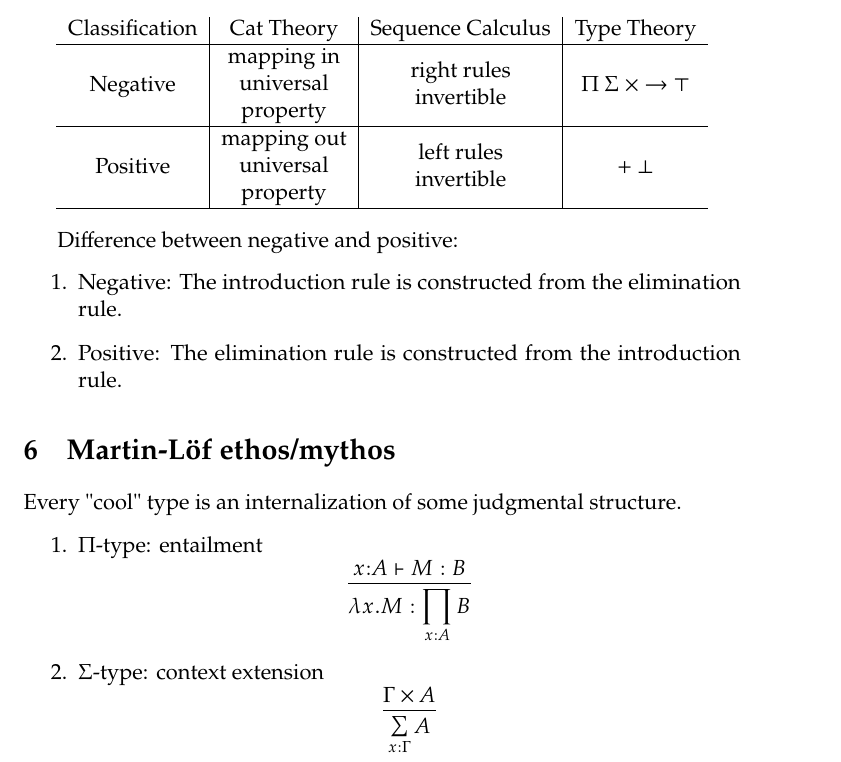
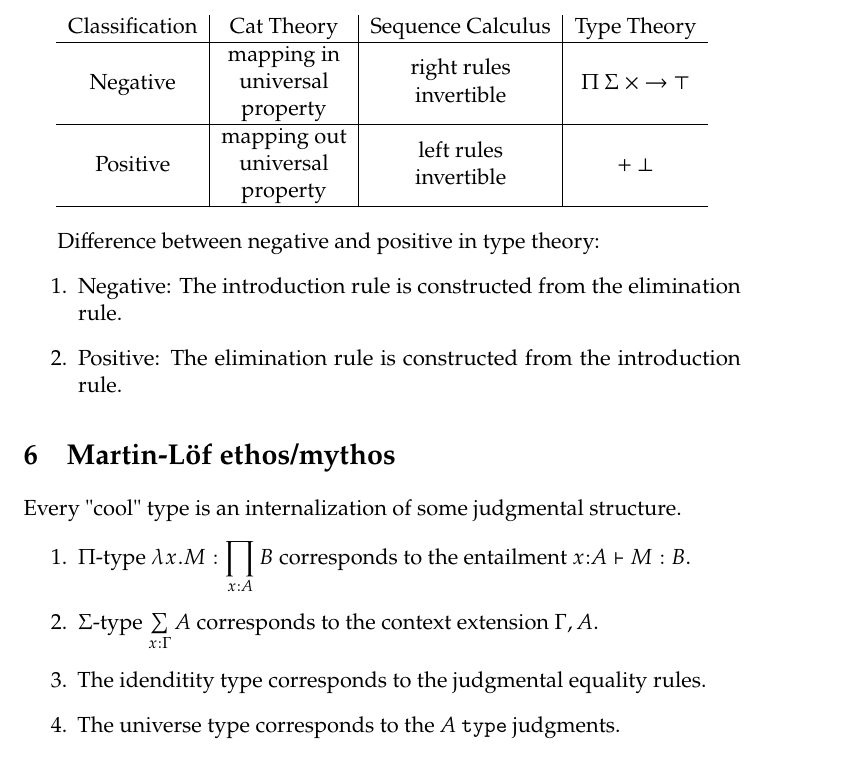
Before and after one commit to favonia/hdtt2020-notes, a LaTeX document (notes-20200204.tex): part of page 4 of 4, cut so that both start at the same text. Compiled offline with pdfLaTeX.

Commit message:
Complete the Martin-Lof ethos
Co-authored-by: Bowen Wang <bwang.washu@gmail.com>

```diff
--- a/notes-20200204.tex
+++ b/notes-20200204.tex
@@ -215,7 +215,7 @@ Dependent function types, also known as pi-types. There are several ways to repr
 \end{center}
 
  %\begin{tabular}{@{}c@{}}Three \\ Drie\end{tabular}
-Difference between negative and positive:
+Difference between negative and positive in type theory:
 \begin{enumerate}
     \item Negative: The introduction rule is constructed from the elimination rule.
     \item Positive: The elimination rule is constructed from the introduction rule.
@@ -224,16 +224,12 @@ Difference between negative and positive:
 \section{Martin-L\"of ethos/mythos}
 Every "cool" type is an internalization of some judgmental structure.
 \begin{enumerate}
-    \item $\Pi$-type: entailment
-    \begin{prooftree*}
-      \hypo{\oftype{x{:}A}{M}{B}}
-      \infer1{\oftype{\lam{x}{M}}{\displaystyle\prod_{x{:}A}B}}
-    \end{prooftree*}
-    \item $\Sigma$-type: context extension
-    \begin{prooftree*}
-      \hypo{\Gamma\times {A}}
-      \infer1{\dpairtype{x}{\Gamma}{A}}
-    \end{prooftree*}
+\item $\Pi$-type $\oftype{\lam{x}{M}}{\displaystyle\prod_{x{:}A}B}$
+  corresponds to the entailment $\oftype{x{:}A}{M}{B}$.
+\item $\Sigma$-type $\dpairtype{x}{\Gamma}{A}$
+  corresponds to the context extension $\Gamma, {A}$.
+\item The idenditity type corresponds to the judgmental equality rules.
+\item The universe type corresponds to the $\istype{A}$ judgments.
 \end{enumerate}
 
 \end{document}
```
Also changed, not shown: notes-20200204.tex (2 more changed lines).
